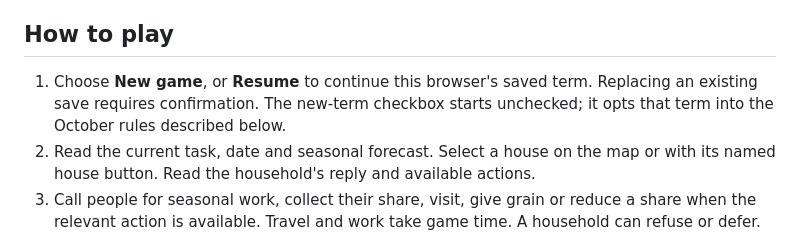
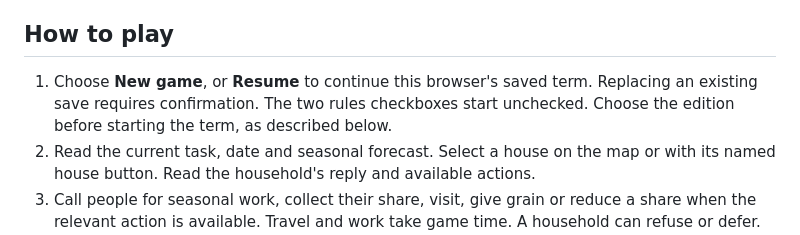
Before and after one commit to adam0white/valley, a Markdown page: README.md, the part around one of its changes. GitHub-like rendering.

```diff
--- a/README.md
+++ b/README.md
@@ -11,8 +11,8 @@ to the households.
 ## How to play
 
 1. Choose **New game**, or **Resume** to continue this browser's saved term. Replacing an
-   existing save requires confirmation. The new-term checkbox starts unchecked; it opts
-   that term into the October rules described below.
+   existing save requires confirmation. The two rules checkboxes start unchecked. Choose
+   the edition before starting the term, as described below.
 2. Read the current task, date and seasonal forecast. Select a house on the map or with
    its named house button. Read the household's reply and available actions.
 3. Call people for seasonal work, collect their share, visit, give grain or reduce a share
```
Also changed, not shown: other parts of README.md (+57 -7 lines), HANDOFF.md (+47 -12 lines).
